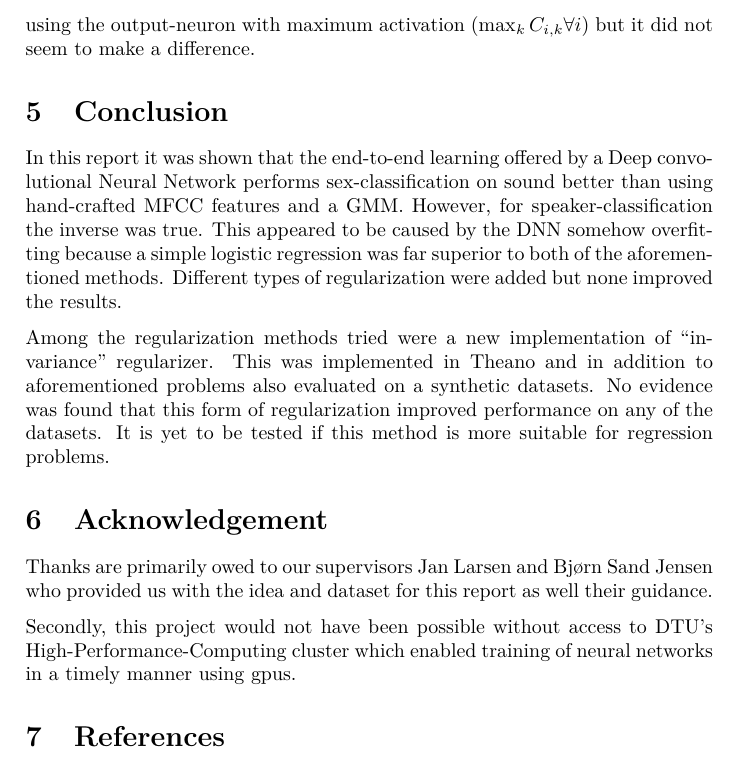
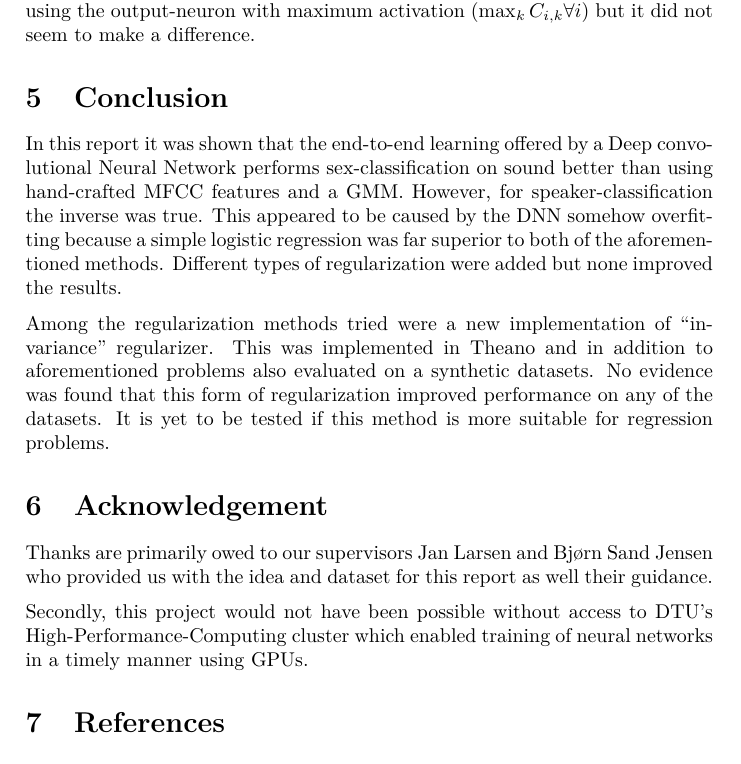
Before and after one commit to AndreasMadsen/course-02460, a LaTeX paper (report/main.tex, which reads report/acknowledgment.tex): part of page 8 of 12 before the commit and part of page 8 of 13 after it, cut so that both start at the same text. Compiled offline with pdfLaTeX; a LaTeX package or settings file that is missing is left out.

Commit message:
[report] minor corrections

```diff
--- a/report/acknowledgment.tex
+++ b/report/acknowledgment.tex
@@ -2,4 +2,4 @@
 \section{Acknowledgement}
 Thanks are primarily owed to our supervisors Jan Larsen and Bjørn Sand Jensen who provided us with the idea and dataset for this report as well their guidance.
 
-Secondly, this project would not have been possible without access to DTU's High-Performance-Computing cluster which enabled training of neural networks in a timely manner using gpus.
+Secondly, this project would not have been possible without access to DTU's High-Performance-Computing cluster which enabled training of neural networks in a timely manner using GPUs.
```
Also changed, not shown: report/abstract.tex (+1 -7 lines).
